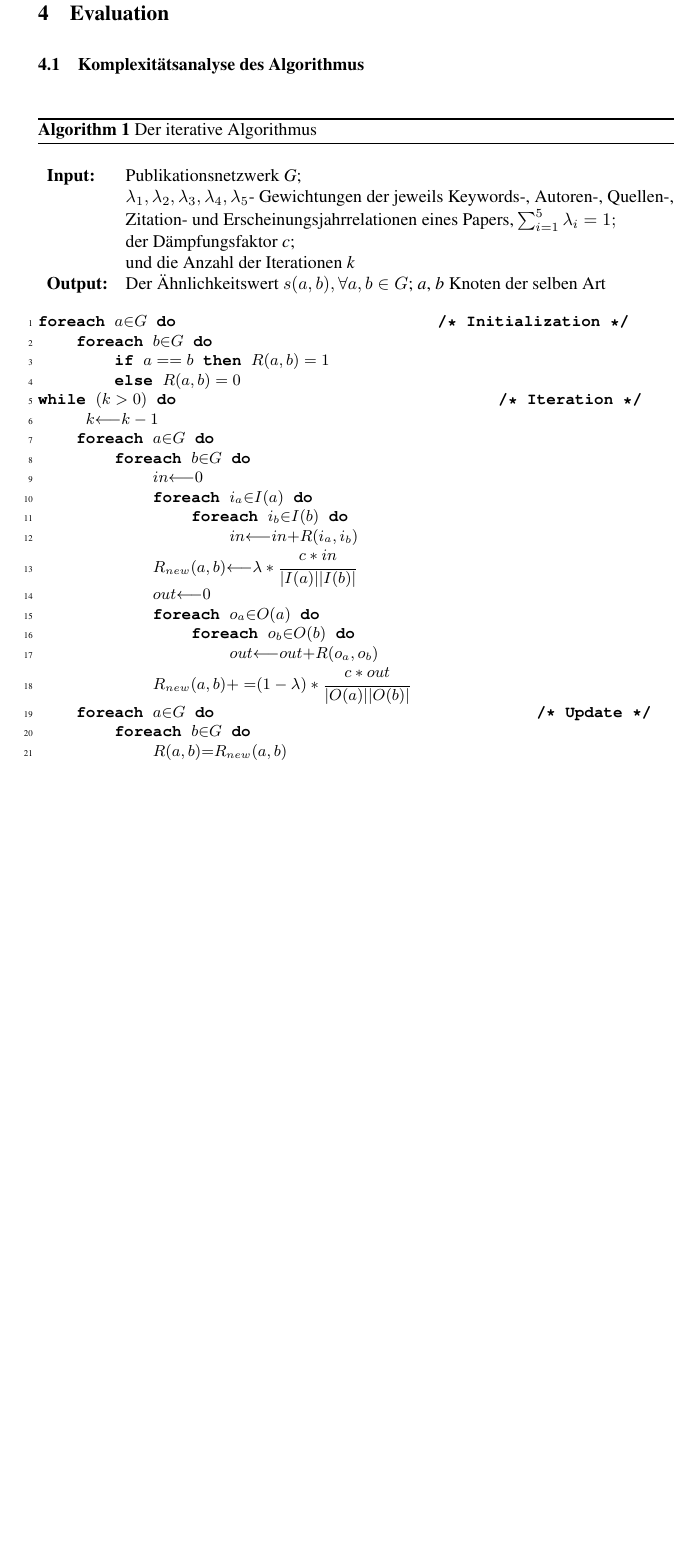
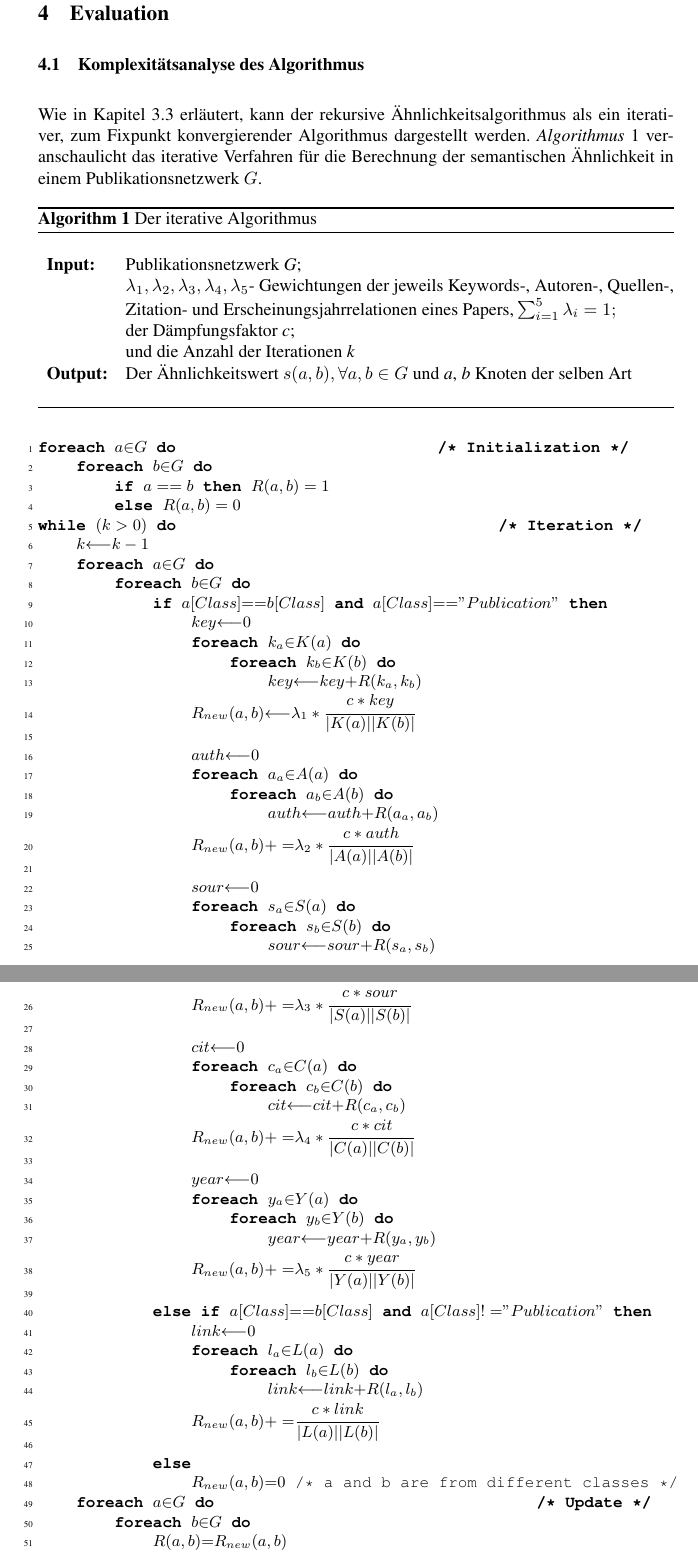
Before and after one commit to lusy/SemanticModellingPaperSimilarity, a LaTeX document (paper/paper.tex, which reads paper/4-Evaluation.tex): part of page 32 of 35 before the commit and two parts of pages 32 and 33 of 35 after it, the two joined at a grey line, cut so that both start at the same text, the shorter picture padded with empty space. Compiled offline with pdfLaTeX; the source files are stored in an older character set and shown here as Unicode.

Commit message:
now is the pseudo code completed (i think, yeah

```diff
--- a/paper/4-Evaluation.tex
+++ b/paper/4-Evaluation.tex
@@ -1,7 +1,11 @@
 \section{Evaluation}
 
 \subsection{\textbf{Komplexitätsanalyse des Algorithmus}}
+Wie in Kapitel \ref{subsec:simMeasure} erläutert, kann der rekursive Ähnlichkeitsalgorithmus als ein iterativer, zum Fixpunkt konvergierender Algorithmus dargestellt werden.
+\textit{Algorithmus} \ref{alg:derAlg} veranschaulicht das iterative Verfahren für die Berechnung der semantischen Ähnlichkeit in einem Publikationsnetzwerk $G$.
+
 \begin{program2}
+%\begin{algorithmic}
 \[
 \begin{array}{ll}
 \textbf{Input:} & \text{Publikationsnetzwerk \textit{G};}\\
@@ -9,37 +13,68 @@
 & \text{Zitation- und Erscheinungsjahrrelationen eines Papers,} \sum_{i=1}^{5} \lambda_i = 1;\\
 & \text{der Dämpfungsfaktor \textit{c};}\\
 & \text{und die Anzahl der Iterationen \textit{k}}\\
-\textbf{Output:} & \text{Der Ähnlichkeitswert } s(a,b), \forall a,b \in G \text{; \textit{a}, \textit{b} Knoten der selben Art}
+\textbf{Output:} & \text{Der Ähnlichkeitswert } s(a,b), \forall a,b \in G \text{ und \textit{a}, \textit{b} Knoten der selben Art}
 \end{array}
 \]
+\caption{Der iterative Algorithmus}
+\label{alg:derAlg}
+\end{program2}
 \begin{Verbatim}[commandchars=\\\{\}, fontsize=\small, numbers=left, numbersep=3pt,codes={\catcode`$=3\catcode`_=8}]
 \textbf{foreach} \begin{math}a{\in}G\end{math} \textbf{do} \hspace{5cm}\textbf{/* Initialization */}\\
     \textbf{foreach} \begin{math}b{\in}G\end{math} \textbf{do}\\
         \textbf{if} \begin{math}a==b\end{math} \textbf{then} \begin{math}R(a,b)=1\end{math}\\
         \textbf{else} \begin{math}R(a,b)=0\end{math}\\
 \textbf{while} \begin{math}(k>0)\end{math} \textbf{do} \hspace{6.2cm}\textbf{/* Iteration */}\\
-    \begin{math} k{\longleftarrow}k-1 \end{math}\\
+    \begin{math}k{\longleftarrow}k-1 \end{math}\\
     \textbf{foreach} \begin{math}a{\in}G\end{math} \textbf{do}\\
         \textbf{foreach} \begin{math}b{\in}G\end{math} \textbf{do}\\
-            \begin{math}in{\longleftarrow}0 \end{math}\\
-            \textbf{foreach} \begin{math}i_a{\in}I(a)\end{math} \textbf{do}\\
-                \textbf{foreach} \begin{math}i_b{\in}I(b)\end{math} \textbf{do}\\
-                    \begin{math}in{\longleftarrow}in{+}R(i_a,i_b)\end{math}\\
-            \begin{math}R_{new}(a,b){\longleftarrow}\lambda*\cfrac{c*in}{|I(a)||I(b)|} \end{math}\\
-            \begin{math}out{\longleftarrow}0 \end{math}\\
-            \textbf{foreach} \begin{math}o_a{\in}O(a)\end{math} \textbf{do}\\
-                \textbf{foreach} \begin{math}o_b{\in}O(b)\end{math} \textbf{do}\\
-                    \begin{math}out{\longleftarrow}out{+}R(o_a,o_b)\end{math}\\
-            \begin{math}R_{new}(a,b){+=}(1-\lambda)*\cfrac{c*out}{|O(a)||O(b)|} \end{math}\\
+            \textbf{if} \begin{math}a[Class]{==}b[Class]\end{math} \textbf{and} \begin{math}a[Class]{==}"Publication"\end{math} \textbf{then}\\
+                \begin{math}key{\longleftarrow}0 \end{math}\\
+                \textbf{foreach} \begin{math}k_a{\in}K(a)\end{math} \textbf{do}\\
+                    \textbf{foreach} \begin{math}k_b{\in}K(b)\end{math} \textbf{do}\\
+                        \begin{math}key{\longleftarrow}key{+}R(k_a,k_b)\end{math}\\
+                \begin{math}R_{new}(a,b){\longleftarrow}\lambda_1*\cfrac{c*key}{|K(a)||K(b)|} \end{math}\\
+
+                \begin{math}auth{\longleftarrow}0 \end{math}\\
+                \textbf{foreach} \begin{math}a_a{\in}A(a)\end{math} \textbf{do}\\
+                    \textbf{foreach} \begin{math}a_b{\in}A(b)\end{math} \textbf{do}\\
+                        \begin{math}auth{\longleftarrow}auth{+}R(a_a,a_b)\end{math}\\
+                \begin{math}R_{new}(a,b){+=}\lambda_2*\cfrac{c*auth}{|A(a)||A(b)|} \end{math}\\
+
+                \begin{math}sour{\longleftarrow}0 \end{math}\\
+                \textbf{foreach} \begin{math}s_a{\in}S(a)\end{math} \textbf{do}\\
+                    \textbf{foreach} \begin{math}s_b{\in}S(b)\end{math} \textbf{do}\\
+                        \begin{math}sour{\longleftarrow}sour{+}R(s_a,s_b)\end{math}\\
+                \begin{math}R_{new}(a,b){+=}\lambda_3*\cfrac{c*sour}{|S(a)||S(b)|} \end{math}\\
+
+                \begin{math}cit{\longleftarrow}0 \end{math}\\
+                \textbf{foreach} \begin{math}c_a{\in}C(a)\end{math} \textbf{do}\\
+                    \textbf{foreach} \begin{math}c_b{\in}C(b)\end{math} \textbf{do}\\
+                        \begin{math}cit{\longleftarrow}cit{+}R(c_a,c_b)\end{math}\\
+                \begin{math}R_{new}(a,b){+=}\lambda_4*\cfrac{c*cit}{|C(a)||C(b)|} \end{math}\\
+
+                \begin{math}year{\longleftarrow}0 \end{math}\\
+                \textbf{foreach} \begin{math}y_a{\in}Y(a)\end{math} \textbf{do}\\
+                    \textbf{foreach} \begin{math}y_b{\in}Y(b)\end{math} \textbf{do}\\
+                        \begin{math}year{\longleftarrow}year{+}R(y_a,y_b)\end{math}\\
+                \begin{math}R_{new}(a,b){+=}\lambda_5*\cfrac{c*year}{|Y(a)||Y(b)|} \end{math}\\
+
+            \textbf{else if} \begin{math}a[Class]{==}b[Class]\end{math} \textbf{and} \begin{math}a[Class]{!=}"Publication"\end{math} \textbf{then}\\
+                \begin{math}link{\longleftarrow}0 \end{math}\\
+                \textbf{foreach} \begin{math}l_a{\in}L(a)\end{math} \textbf{do}\\
+                    \textbf{foreach} \begin{math}l_b{\in}L(b)\end{math} \textbf{do}\\
+                        \begin{math}link{\longleftarrow}link{+}R(l_a,l_b)\end{math}\\
+                \begin{math}R_{new}(a,b){+=}\cfrac{c*link}{|L(a)||L(b)|} \end{math}\\
+
+            \textbf{else}\\
+                \begin{math}R_{new}(a,b){=}0\end{math} /* a and b are from different classes */\\
     \textbf{foreach} \begin{math}a{\in}G\end{math} \textbf{do} \hspace{6.2cm}\textbf{/* Update */}\\
         \textbf{foreach} \begin{math}b{\in}G\end{math} \textbf{do}\\
             \begin{math}R(a,b){=}R_{new}(a,b)\end{math}\\
 \textbf{return} \begin{math}R(*,*)\end{math}
 \end{Verbatim}
-\caption{Der iterative Algorithmus}
-\end{program2}
-%        \lambda_1\times\cfrac{c}{|K(a)||K(b)|}
-%        \sum_{i=1}^{|K(a)|} \sum_{j=1}^{|K(b)|} R_k(K_i(a),K_j(b))
+%\caption{Der iterative Algorithmus}
+%\end{program2}
 
 \begin{comment}
 \begin{algorithm}
```
